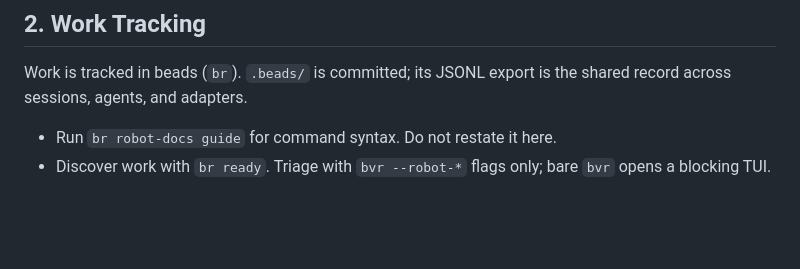
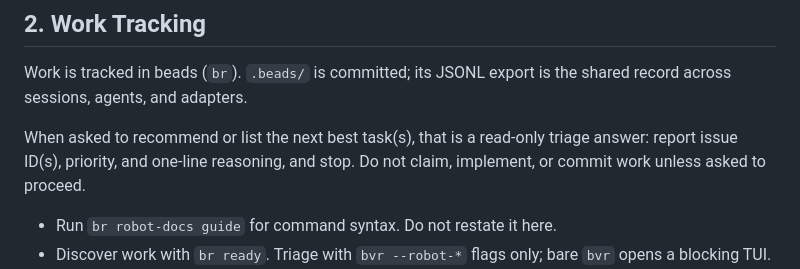
Before and after one commit to euri10/louiselm, a Markdown page: AGENTS.md, the part around the change. Rendered like a GitHub page; blank space fills up the shorter version.

Commit message:
docs(agents): read-only triage answers do not claim, implement, or commit
Refs deepseek/session-5b4fb715-7267-4f09-848b-54e84fca2dfc

```diff
--- a/AGENTS.md
+++ b/AGENTS.md
@@ -19,6 +19,10 @@ agent configuration.
 
 Work is tracked in beads (`br`). `.beads/` is committed; its JSONL export is the
 shared record across sessions, agents, and adapters.
+
+When asked to recommend or list the next best task(s), that is a read-only
+triage answer: report issue ID(s), priority, and one-line reasoning, and stop.
+Do not claim, implement, or commit work unless asked to proceed.
 
 - Run `br robot-docs guide` for command syntax. Do not restate it here.
 - Discover work with `br ready`. Triage with `bvr --robot-*` flags only; bare
```
